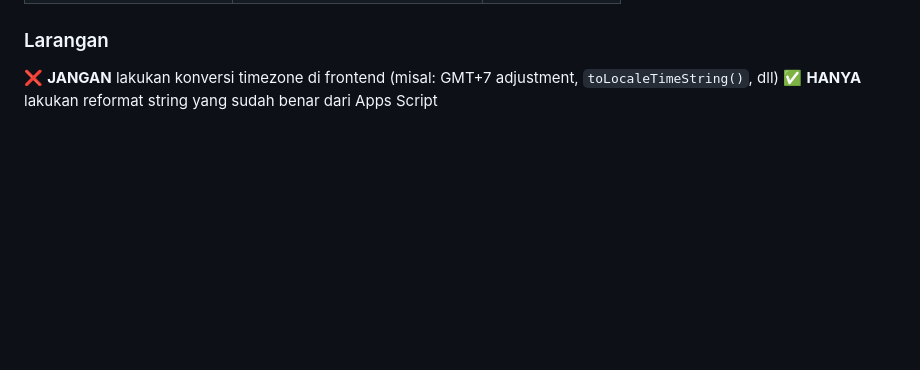
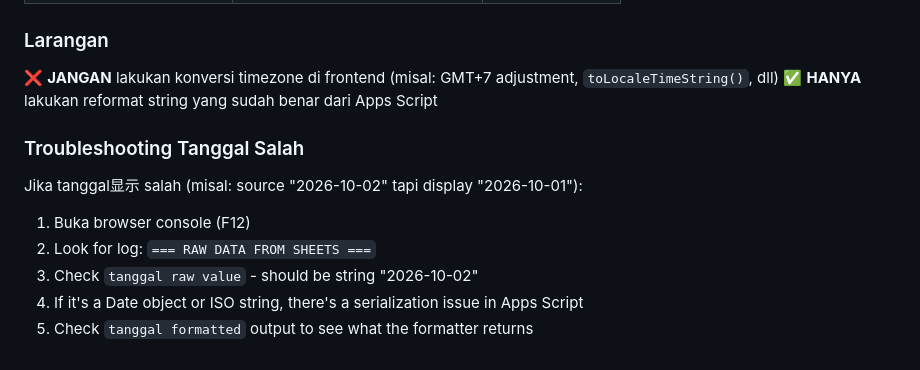
Before and after one commit to Saladimu/rtlontar, a Markdown page: agents.md, the part around the change. GitHub-like rendering; blank space fills up the shorter version.

Commit message:
Add troubleshooting guide for date issues in agents.md

```diff
--- a/agents.md
+++ b/agents.md
@@ -257,3 +257,11 @@ Frontend (index.html, public.html)
 ### Larangan
 ❌ **JANGAN** lakukan konversi timezone di frontend (misal: GMT+7 adjustment, `toLocaleTimeString()`, dll)
 ✅ **HANYA** lakukan reformat string yang sudah benar dari Apps Script
+
+### Troubleshooting Tanggal Salah
+Jika tanggal显示 salah (misal: source "2026-10-02" tapi display "2026-10-01"):
+1. Buka browser console (F12)
+2. Look for log: `=== RAW DATA FROM SHEETS ===`
+3. Check `tanggal raw value` - should be string "2026-10-02"
+4. If it's a Date object or ISO string, there's a serialization issue in Apps Script
+5. Check `tanggal formatted` output to see what the formatter returns
```
